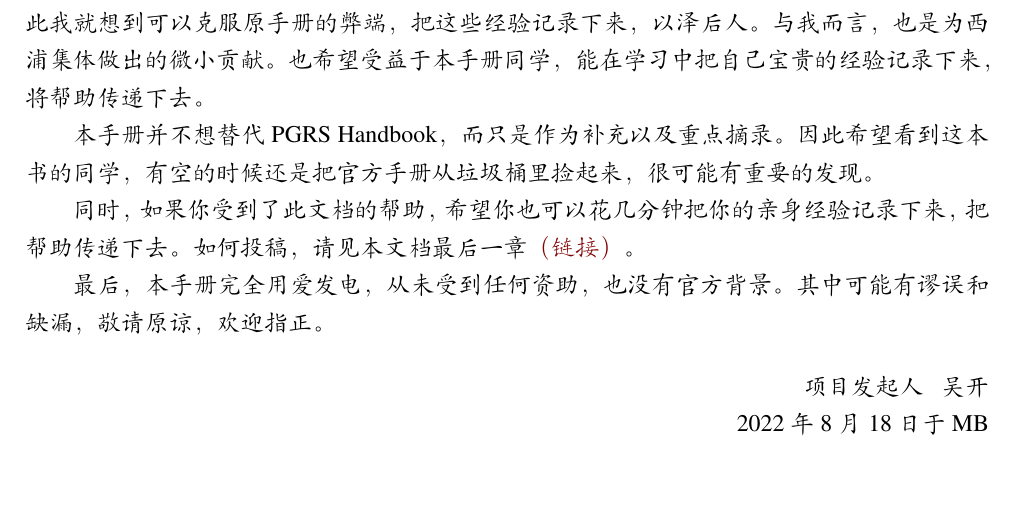
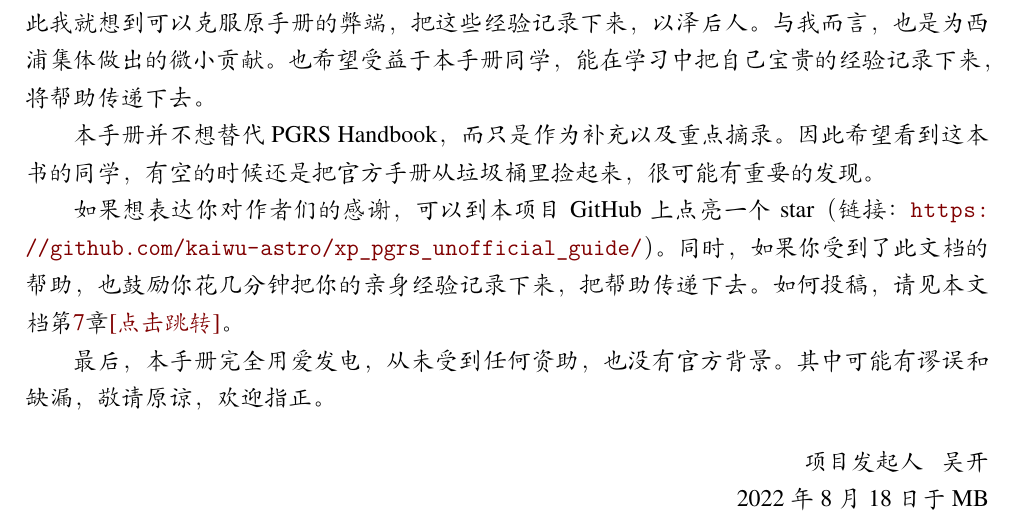
Before and after one commit to xp-pgrs-unofficial-guide/xp_pgrs_unofficial_guide, a LaTeX thesis (xp_pgrs_unofficial_guide.tex, which reads chapters/preface.tex): part of page 2 of 59, cut so that both start at the same text, the shorter picture padded with empty space. Compiled offline with XeLaTeX; a missing font is replaced by an installed copy or a similar font.

Commit message:
star request

```diff
--- a/chapters/preface.tex
+++ b/chapters/preface.tex
@@ -9,7 +9,7 @@
 
 本手册并不想替代PGRS Handbook，而只是作为补充以及重点摘录。因此希望看到这本书的同学，有空的时候还是把官方手册从垃圾桶里捡起来，很可能有重要的发现。
 
-同时，如果你受到了此文档的帮助，希望你也可以花几分钟把你的亲身经验记录下来，把帮助传递下去。如何投稿，请见本文档最后一章\hyperref[chapter.author-ins]{（链接）}。
+如果想表达你对作者们的感谢，可以到本项目GitHub上点亮一个star（链接：\url{https://github.com/kaiwu-astro/xp_pgrs_unofficial_guide/}）。同时，如果你受到了此文档的帮助，也鼓励你花几分钟把你的亲身经验记录下来，把帮助传递下去。如何投稿，请见本文档第\ref{chapter.author-ins}章\hyperref[chapter.author-ins]{[点击跳转]}。
 
 最后，本手册完全用爱发电，从未受到任何资助，也没有官方背景。其中可能有谬误和缺漏，敬请原谅，欢迎指正。
 
```
